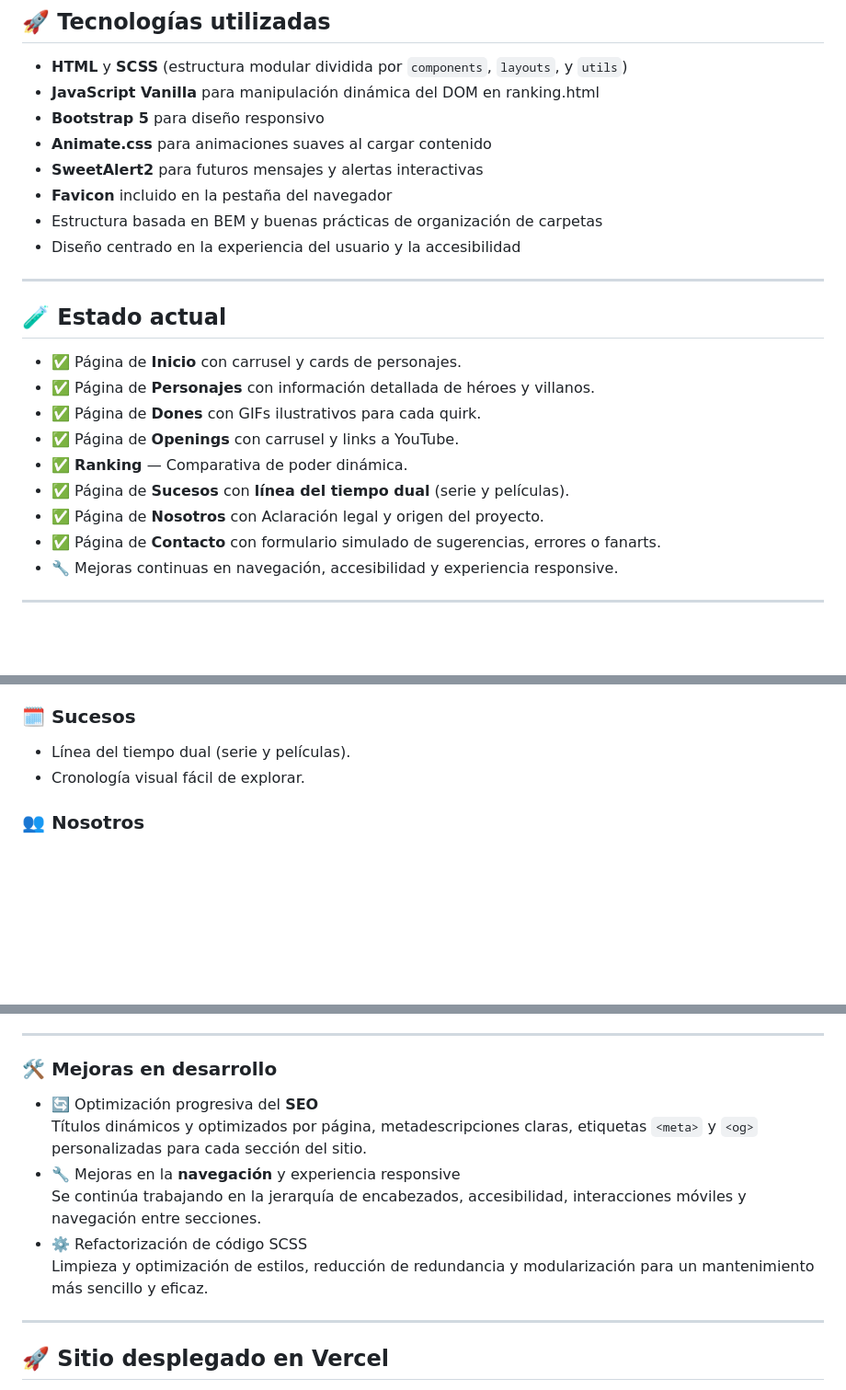
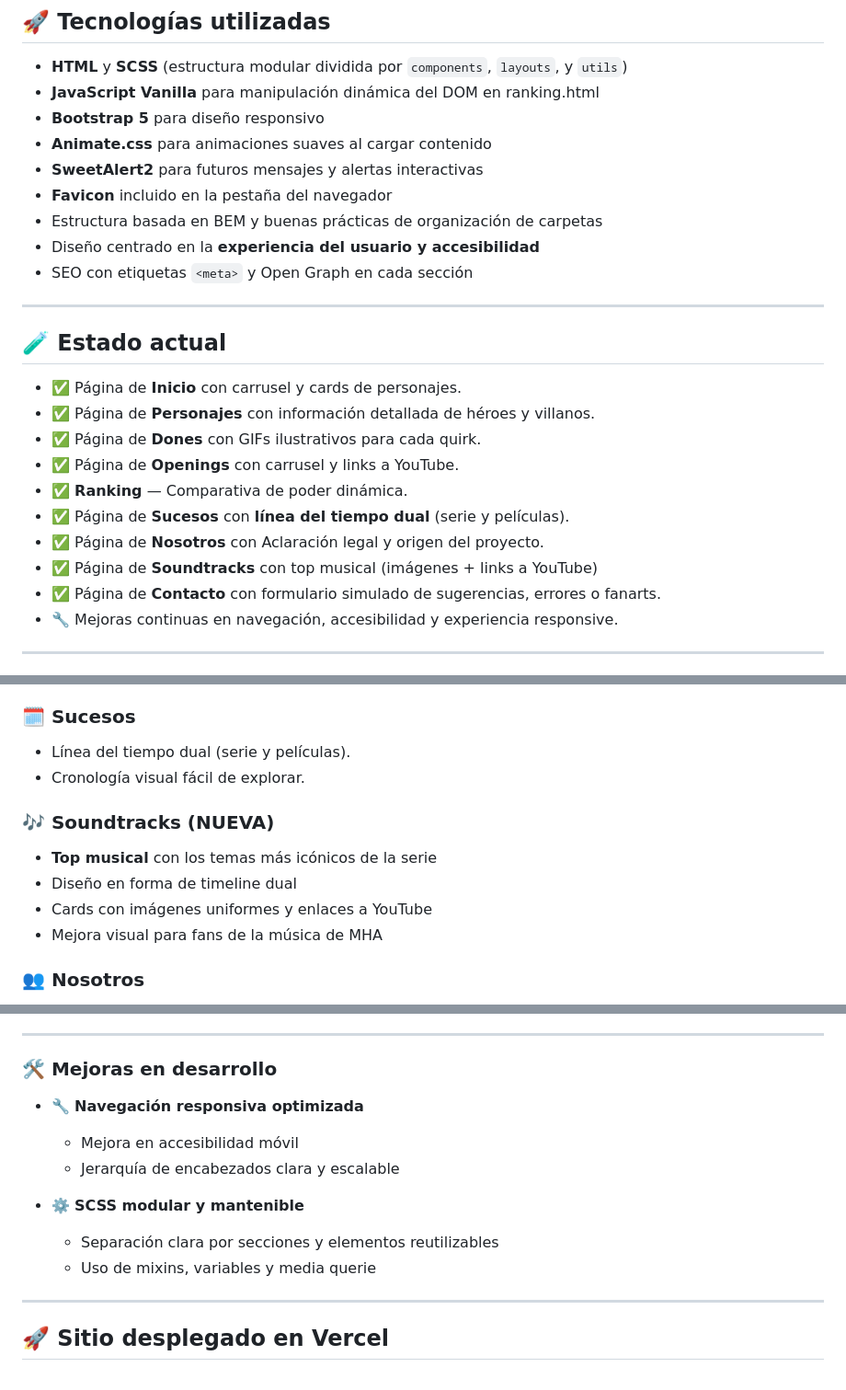
Before and after one commit to 114032-Baez-Nicolas/my-hero-academia-web, a Markdown page: README.md, 3 parts joined by grey strips. Shown: that part at 92% size. Drawn GitHub-style; blank space fills up the shorter version.

```diff
--- a/README.md
+++ b/README.md
@@ -25,7 +25,8 @@ En esta app podés explorar héroes, villanos y sus dones, con tarjetas interact
 - **SweetAlert2** para futuros mensajes y alertas interactivas
 - **Favicon** incluido en la pestaña del navegador
 - Estructura basada en BEM y buenas prácticas de organización de carpetas
-- Diseño centrado en la experiencia del usuario y la accesibilidad
+- Diseño centrado en la **experiencia del usuario y accesibilidad**
+- SEO con etiquetas `<meta>` y Open Graph en cada sección
 
 ---
 
@@ -38,6 +39,7 @@ En esta app podés explorar héroes, villanos y sus dones, con tarjetas interact
 - ✅ **Ranking** — Comparativa de poder dinámica.
 - ✅ Página de **Sucesos** con **línea del tiempo dual** (serie y películas).
 - ✅ Página de **Nosotros** con Aclaración legal y origen del proyecto.
+- ✅ Página de **Soundtracks** con top musical (imágenes + links a YouTube)
 - ✅ Página de **Contacto** con formulario simulado de sugerencias, errores o fanarts.
 - 🔧 Mejoras continuas en navegación, accesibilidad y experiencia responsive.
 
@@ -74,6 +76,12 @@ En esta app podés explorar héroes, villanos y sus dones, con tarjetas interact
 - Línea del tiempo dual (serie y películas).
 - Cronología visual fácil de explorar.
 
+### 🎶 Soundtracks (NUEVA)
+- **Top musical** con los temas más icónicos de la serie
+- Diseño en forma de timeline dual
+- Cards con imágenes uniformes y enlaces a YouTube
+- Mejora visual para fans de la música de MHA
+
 ### 👥 **Nosotros**
 - Sección informativa que explica el objetivo del sitio.
 - Se aclara que es un proyecto hecho por un fan sin fines de lucro.
@@ -90,12 +98,13 @@ En esta app podés explorar héroes, villanos y sus dones, con tarjetas interact
 
 ### 🛠️ Mejoras en desarrollo
 
-- 🔄 Optimización progresiva del **SEO**
-  Títulos dinámicos y optimizados por página, metadescripciones claras, etiquetas `<meta>` y `<og>` personalizadas para cada sección del sitio.
-- 🔧 Mejoras en la **navegación** y experiencia responsive
-  Se continúa trabajando en la jerarquía de encabezados, accesibilidad, interacciones móviles y navegación entre secciones.
-- ⚙️ Refactorización de código SCSS
-  Limpieza y optimización de estilos, reducción de redundancia y modularización para un mantenimiento más sencillo y eficaz.
+- 🔧 **Navegación responsiva optimizada**
+  - Mejora en accesibilidad móvil
+  - Jerarquía de encabezados clara y escalable
+
+- ⚙️ **SCSS modular y mantenible**
+  - Separación clara por secciones y elementos reutilizables
+  - Uso de mixins, variables y media querie
 
 ---
 
```
